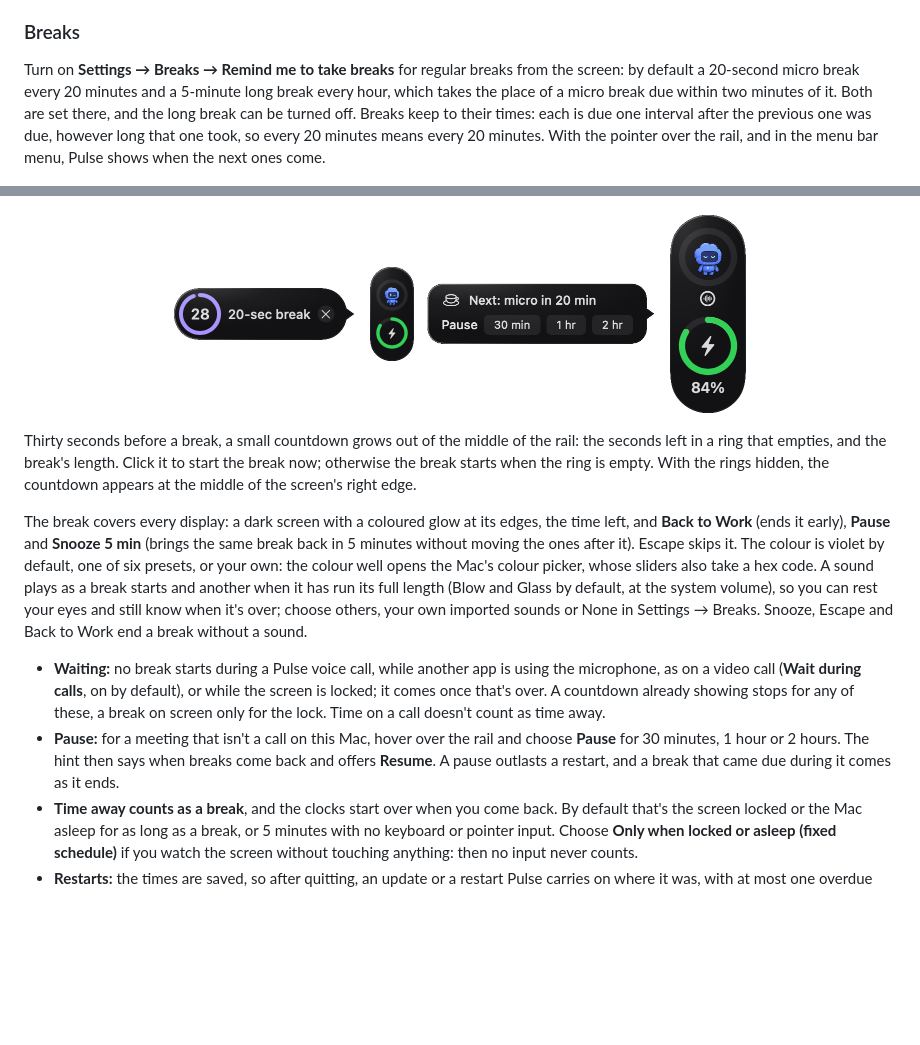
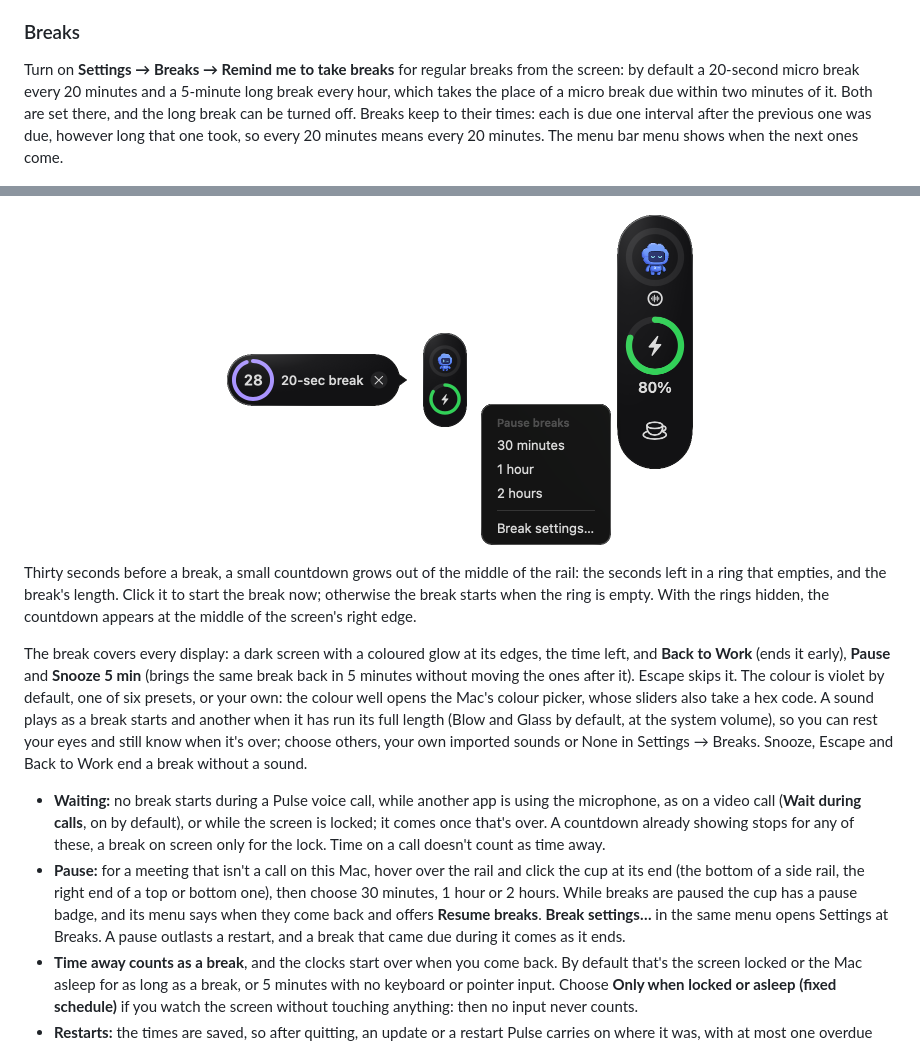
Before and after one commit to tommyent/pulse, a Markdown page: README.md, 2 parts joined by grey strips. GitHub-like rendering; pictures changed too: docs/screenshots/break-next.png (deleted), docs/screenshots/break-pause.png (added); blank space fills up the shorter version.

```diff
--- a/README.md
+++ b/README.md
@@ -81,7 +81,7 @@ To try the alerts without draining the battery, simulate a charge: `defaults wri
 
 ### Breaks
 
-Turn on **Settings → Breaks → Remind me to take breaks** for regular breaks from the screen: by default a 20-second micro break every 20 minutes and a 5-minute long break every hour, which takes the place of a micro break due within two minutes of it. Both are set there, and the long break can be turned off. Breaks keep to their times: each is due one interval after the previous one was due, however long that one took, so every 20 minutes means every 20 minutes. With the pointer over the rail, and in the menu bar menu, Pulse shows when the next ones come.
+Turn on **Settings → Breaks → Remind me to take breaks** for regular breaks from the screen: by default a 20-second micro break every 20 minutes and a 5-minute long break every hour, which takes the place of a micro break due within two minutes of it. Both are set there, and the long break can be turned off. Breaks keep to their times: each is due one interval after the previous one was due, however long that one took, so every 20 minutes means every 20 minutes. The menu bar menu shows when the next ones come.
 
 <p align="center">
   <img src="docs/screenshots/break-screen.png" width="600" alt="The break screen in violet: Time to take a break, 0:15 left with a violet bar, the idea Mix two teas in a cup and name the blend aloud with Reroll and Surprise me, then Back to Work, Pause and Snooze 5 min; the Codex pet, a small Codex agent and two Claude crabs along the bottom, and Grok and Antigravity floating at the top">
@@ -89,7 +89,7 @@ Turn on **Settings → Breaks → Remind me to take breaks** for regular breaks
 <p align="center">
   <img src="docs/screenshots/break-countdown.png" width="242" alt="The countdown beside the rail: 28 seconds in an emptying ring and 20-sec break">
   &nbsp;
-  <img src="docs/screenshots/break-next.png" width="321" alt="The pointer over the rail shows Next: micro in 20 min, and Pause for 30 min, 1 hr or 2 hr">
+  <img src="docs/screenshots/break-pause.png" width="214" alt="The grown rail with a cup at its end, and the cup's menu open beside it: Pause breaks for 30 minutes, 1 hour or 2 hours, and Break settings">
 </p>
 
 Thirty seconds before a break, a small countdown grows out of the middle of the rail: the seconds left in a ring that empties, and the break's length. Click it to start the break now; otherwise the break starts when the ring is empty. With the rings hidden, the countdown appears at the middle of the screen's right edge.
@@ -97,7 +97,7 @@ Thirty seconds before a break, a small countdown grows out of the middle of the
 The break covers every display: a dark screen with a coloured glow at its edges, the time left, and **Back to Work** (ends it early), **Pause** and **Snooze 5 min** (brings the same break back in 5 minutes without moving the ones after it). Escape skips it. The colour is violet by default, one of six presets, or your own: the colour well opens the Mac's colour picker, whose sliders also take a hex code. A sound plays as a break starts and another when it has run its full length (Blow and Glass by default, at the system volume), so you can rest your eyes and still know when it's over; choose others, your own imported sounds or None in Settings → Breaks. Snooze, Escape and Back to Work end a break without a sound.
 
 - **Waiting:** no break starts during a Pulse voice call, while another app is using the microphone, as on a video call (**Wait during calls**, on by default), or while the screen is locked; it comes once that's over. A countdown already showing stops for any of these, a break on screen only for the lock. Time on a call doesn't count as time away.
-- **Pause:** for a meeting that isn't a call on this Mac, hover over the rail and choose **Pause** for 30 minutes, 1 hour or 2 hours. The hint then says when breaks come back and offers **Resume**. A pause outlasts a restart, and a break that came due during it comes as it ends.
+- **Pause:** for a meeting that isn't a call on this Mac, hover over the rail and click the cup at its end (the bottom of a side rail, the right end of a top or bottom one), then choose 30 minutes, 1 hour or 2 hours. While breaks are paused the cup has a pause badge, and its menu says when they come back and offers **Resume breaks**. **Break settings…** in the same menu opens Settings at Breaks. A pause outlasts a restart, and a break that came due during it comes as it ends.
 - **Time away counts as a break**, and the clocks start over when you come back. By default that's the screen locked or the Mac asleep for as long as a break, or 5 minutes with no keyboard or pointer input. Choose **Only when locked or asleep (fixed schedule)** if you watch the screen without touching anything: then no input never counts.
 - **Restarts:** the times are saved, so after quitting, an update or a restart Pulse carries on where it was, with at most one overdue break at launch. Time it wasn't running counts as time away by the same rules; with the fixed schedule only the time the Mac was off counts.
 - **History:** **Settings → Breaks → History** counts today's and this week's breaks by how they ended (taken, ended early, snoozed, skipped, or time away) and lists the latest. It's kept on this Mac for 90 days.
```
Also changed, not shown: AGENTS.md (+1 -1 lines), 8 other files.
